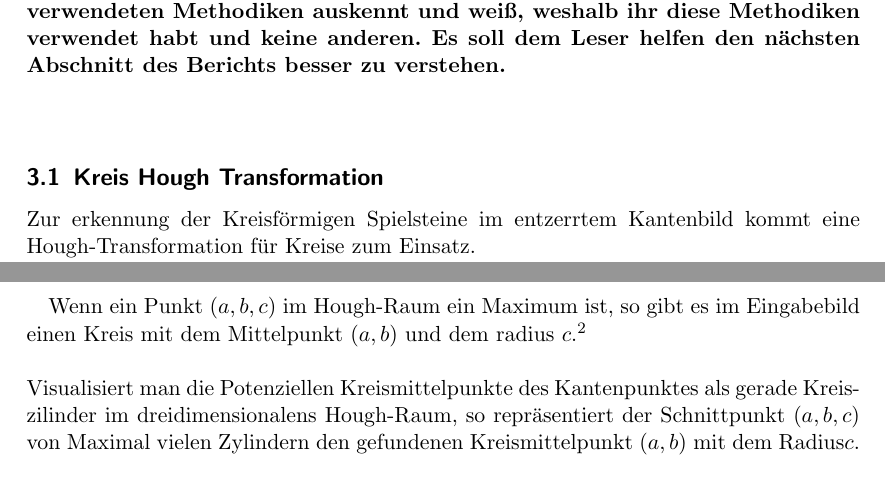
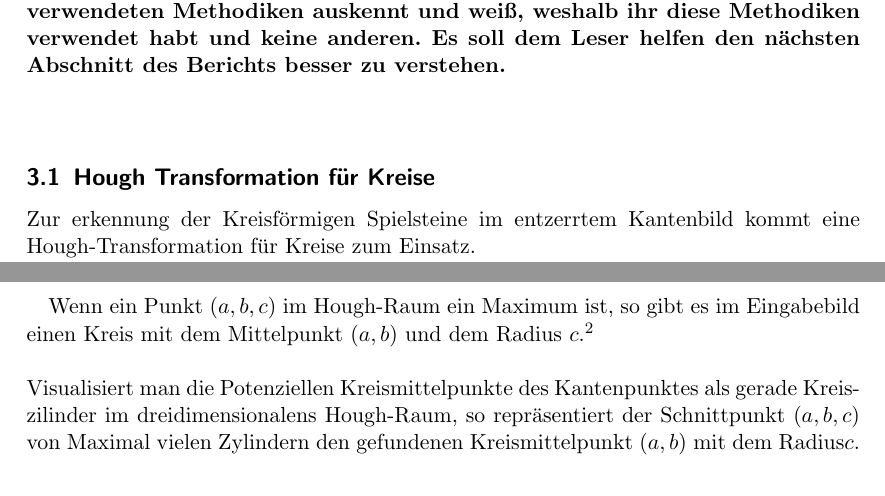
Before and after one commit to smonist/nine-mans-morris, a LaTeX document (bericht/edbv_C_3.tex): two parts of pages 4 and 5 of 9, joined at a grey line, cut so that both start at the same text. Compiled offline with pdfLaTeX.

Commit message:
spaß mit latex

```diff
--- a/bericht/edbv_C_3.tex
+++ b/bericht/edbv_C_3.tex
@@ -140,7 +140,7 @@ Bei der Verwendung von Latex gestaltet sich das Zitieren besonders einfach - sie
 \textbf{Wichtig in diesem Abschnitt ist, dass sich der Leser Eures Berichts mit den verwendeten Methodiken auskennt und weiß, weshalb ihr diese Methodiken verwendet habt und keine anderen. Es soll dem Leser helfen den nächsten Abschnitt des Berichts besser zu verstehen.}
 \\
 \\
-\subsection{Kreis Hough Transformation}
+\subsection{Hough Transformation für Kreise}
 Zur erkennung der Kreisförmigen Spielsteine im entzerrtem Kantenbild kommt eine Hough-Transformation für Kreise zum Einsatz. \\
 Die Kreis Hough Transformation ist ein übliches verfahren zum erkennen von Kreisen und deren Mittelpunkte. Das verfahren benötigt zur erkennung eines Kreises mit dem Radius \(c\) ein Set an Kantenpunkten die auf dem gesuchten Kreis liegen.
 	\footnote{\label{houghnote2} T.J Atherton, D.J. Kerbyson. "Size invariant circle detection." Image and Vision Computing.
@@ -161,7 +161,7 @@ Liegt eine Punkt \((x,y)\) auf einem Kreis im Eingabebild und ist der Radius \(c
 	\label{fig:hough2d}
 \end{figure}
 
-Wenn ein Punkt \((a,b,c)\) im Hough-Raum ein Maximum ist, so gibt es im Eingabebild einen Kreis mit dem Mittelpunkt \((a,b)\) und dem radius  \(c\).\footref{houghnote1}
+Wenn ein Punkt \((a,b,c)\) im Hough-Raum ein Maximum ist, so gibt es im Eingabebild einen Kreis mit dem Mittelpunkt \((a,b)\) und dem Radius  \(c\).\footref{houghnote1}
 \\
 \\
 Visualisiert man die Potenziellen Kreismittelpunkte des Kantenpunktes als gerade Kreiszilinder im dreidimensionalens Hough-Raum, so repräsentiert der Schnittpunkt \((a,b,c)\) von Maximal vielen Zylindern den gefundenen Kreismittelpunkt \((a,b)\) mit dem Radius\( c\).
```
Also changed, not shown: bericht/edbv_C_3.pdf.
